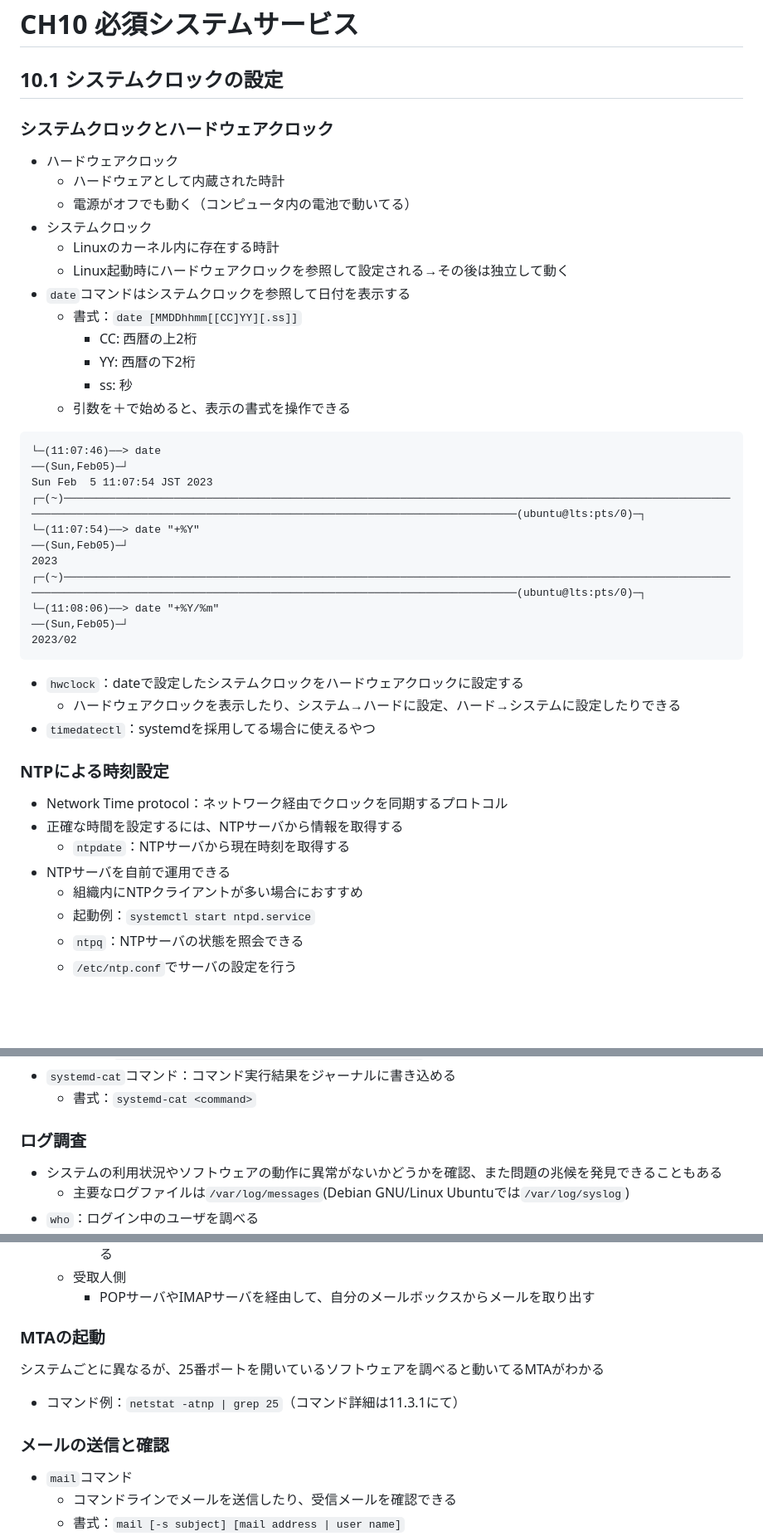
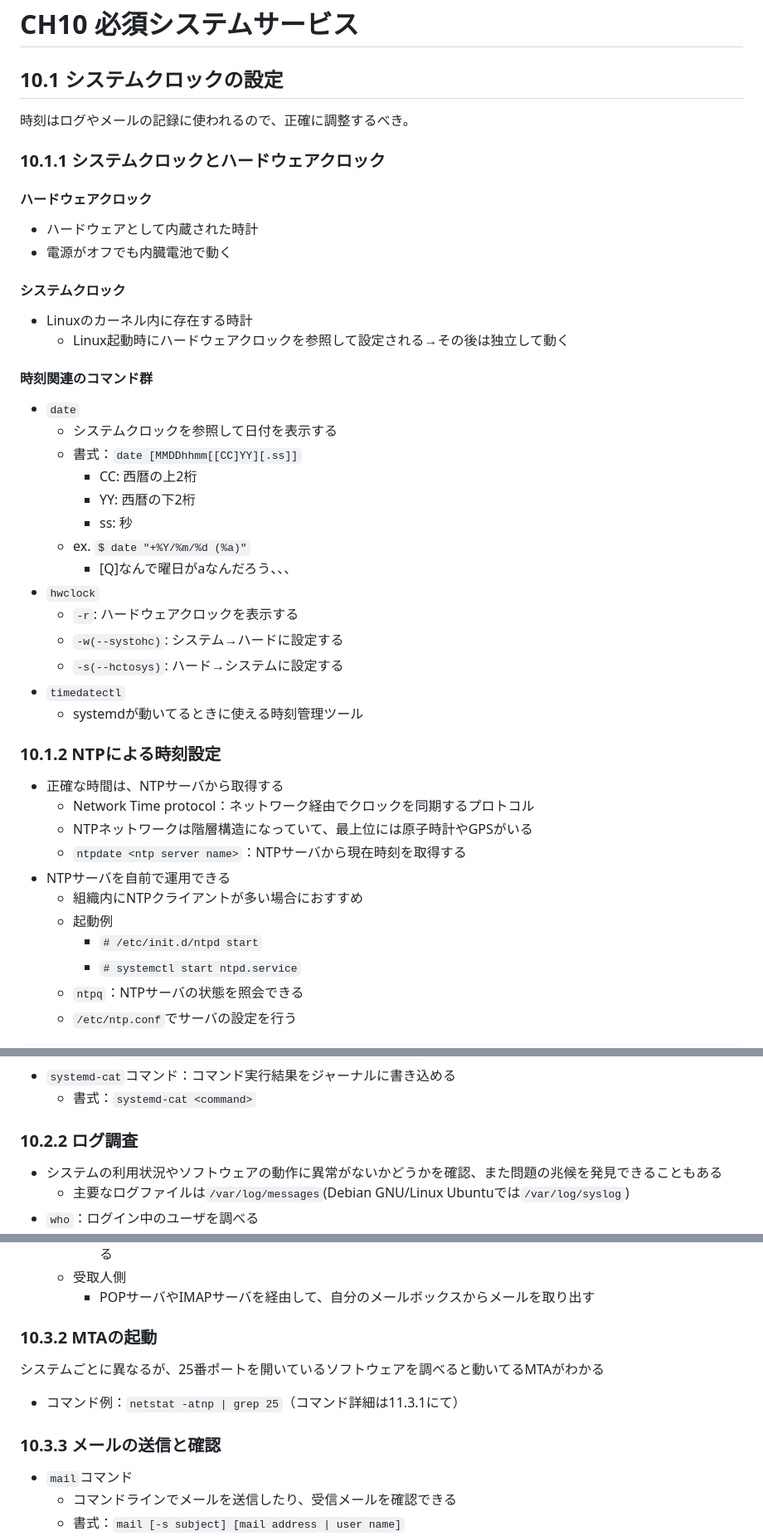
Before and after one commit to naruwo-github/reading-in-a-circle, a Markdown page: linux/lpic1/ch10.md, 3 parts joined by grey strips. Shown at 83% size. Drawn GitHub-style; blank space fills up the shorter version.

````diff
--- a/linux/lpic1/ch10.md
+++ b/linux/lpic1/ch10.md
@@ -1,43 +1,41 @@
 # CH10 必須システムサービス
 
 ## 10.1 システムクロックの設定
+時刻はログやメールの記録に使われるので、正確に調整するべき。
 
-### システムクロックとハードウェアクロック
-- ハードウェアクロック
-    - ハードウェアとして内蔵された時計
-    - 電源がオフでも動く（コンピュータ内の電池で動いてる）
-- システムクロック
-    - Linuxのカーネル内に存在する時計
+### 10.1.1 システムクロックとハードウェアクロック
+#### ハードウェアクロック
+- ハードウェアとして内蔵された時計
+- 電源がオフでも内臓電池で動く
+#### システムクロック
+- Linuxのカーネル内に存在する時計
     - Linux起動時にハードウェアクロックを参照して設定される→その後は独立して動く
-- `date`コマンドはシステムクロックを参照して日付を表示する
+#### 時刻関連のコマンド群
+- `date`
+    - システムクロックを参照して日付を表示する
     - 書式：`date [MMDDhhmm[[CC]YY][.ss]]`
         - CC: 西暦の上2桁
         - YY: 西暦の下2桁
         - ss: 秒
-    - 引数を＋で始めると、表示の書式を操作できる
+    - ex. `$ date "+%Y/%m/%d (%a)"`
+        - [Q]なんで曜日がaなんだろう、、、
+- `hwclock`
+    - `-r`: ハードウェアクロックを表示する
+    - `-w(--systohc)`: システム→ハードに設定する
+    - `-s(--hctosys)`: ハード→システムに設定する
+- `timedatectl`
+    - systemdが動いてるときに使える時刻管理ツール
 
-```
-└─(11:07:46)──> date                                                                                                                                                                        ──(Sun,Feb05)─┘
-Sun Feb  5 11:07:54 JST 2023
-┌─(~)──────────────────────────────────────────────────────────────────────────────────────────────────────────────────────────────────────────────────────────────────────────────────(ubuntu@lts:pts/0)─┐
-└─(11:07:54)──> date "+%Y"                                                                                                                                                                  ──(Sun,Feb05)─┘
-2023
-┌─(~)──────────────────────────────────────────────────────────────────────────────────────────────────────────────────────────────────────────────────────────────────────────────────(ubuntu@lts:pts/0)─┐
-└─(11:08:06)──> date "+%Y/%m"                                                                                                                                                               ──(Sun,Feb05)─┘
-2023/02
-```
-
-- `hwclock`：dateで設定したシステムクロックをハードウェアクロックに設定する
-    - ハードウェアクロックを表示したり、システム→ハードに設定、ハード→システムに設定したりできる
-- `timedatectl`：systemdを採用してる場合に使えるやつ
-
-### NTPによる時刻設定
-- Network Time protocol：ネットワーク経由でクロックを同期するプロトコル
-- 正確な時間を設定するには、NTPサーバから情報を取得する
-    - `ntpdate`：NTPサーバから現在時刻を取得する
+### 10.1.2 NTPによる時刻設定
+- 正確な時間は、NTPサーバから取得する
+    - Network Time protocol：ネットワーク経由でクロックを同期するプロトコル
+    - NTPネットワークは階層構造になっていて、最上位には原子時計やGPSがいる
+    - `ntpdate <ntp server name>`：NTPサーバから現在時刻を取得する
 - NTPサーバを自前で運用できる
     - 組織内にNTPクライアントが多い場合におすすめ
-    - 起動例：`systemctl start ntpd.service`
+    - 起動例
+        - `# /etc/init.d/ntpd start`
+        - `# systemctl start ntpd.service`
     - `ntpq`：NTPサーバの状態を照会できる
     - `/etc/ntp.conf`でサーバの設定を行う
 
@@ -69,7 +125,7 @@ Sun Feb  5 11:07:54 JST 2023
     - 書式：`logger [-p facility.priority] [-t tag] messages`
 - `systemd-cat`コマンド：コマンド実行結果をジャーナルに書き込める
     - 書式：`systemd-cat <command>`
-### ログ調査
+### 10.2.2 ログ調査
 - システムの利用状況やソフトウェアの動作に異常がないかどうかを確認、また問題の兆候を発見できることもある
     - 主要なログファイルは`/var/log/messages`(Debian GNU/Linux Ubuntuでは`/var/log/syslog`)
 - `who`：ログイン中のユーザを調べる
@@ -143,11 +200,11 @@ include /etc/logrotate.d
     - 受取人側
         - POPサーバやIMAPサーバを経由して、自分のメールボックスからメールを取り出す
 
-### MTAの起動
+### 10.3.2 MTAの起動
 システムごとに異なるが、25番ポートを開いているソフトウェアを調べると動いてるMTAがわかる
 - コマンド例：`netstat -atnp | grep 25`（コマンド詳細は11.3.1にて）
 
-### メールの送信と確認
+### 10.3.3 メールの送信と確認
 - `mail`コマンド
     - コマンドラインでメールを送信したり、受信メールを確認できる
     - 書式：`mail [-s subject] [mail address | user name]`
````
Also changed, not shown: other parts of linux/lpic1/ch10.md (+67 -7 lines).
